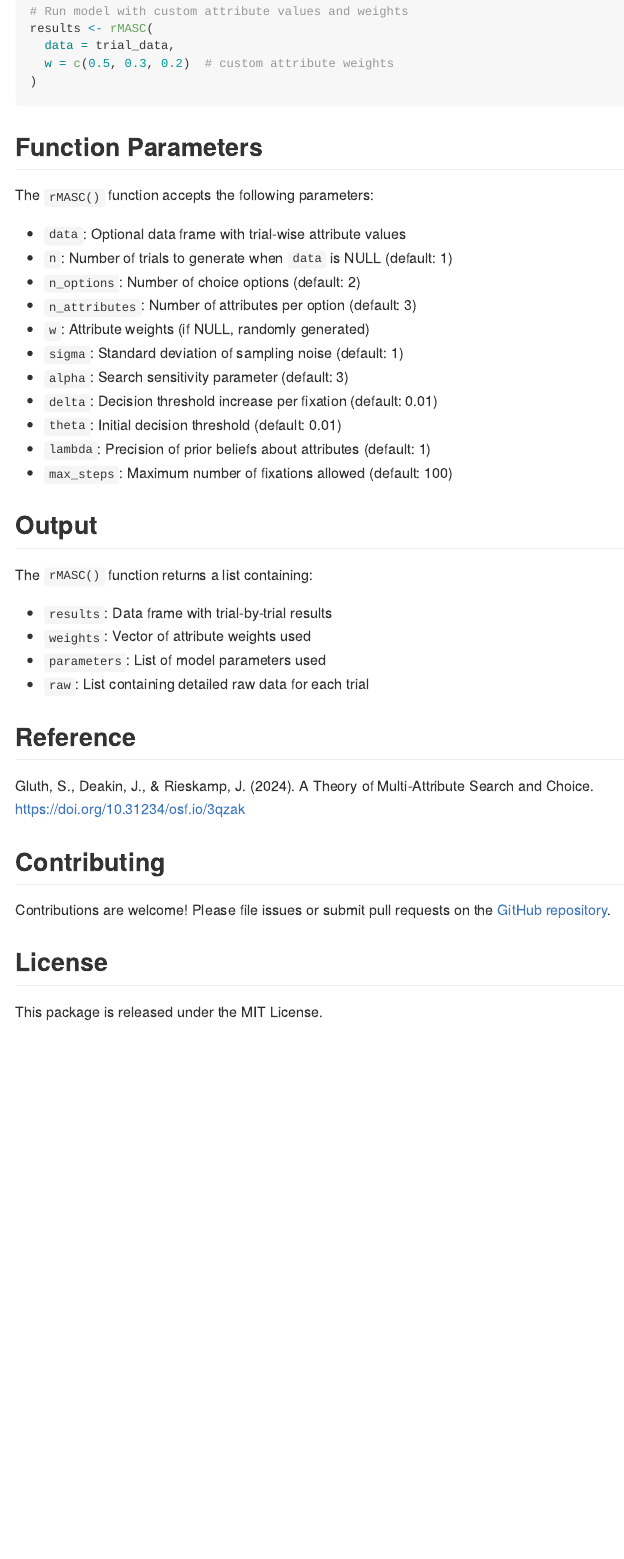
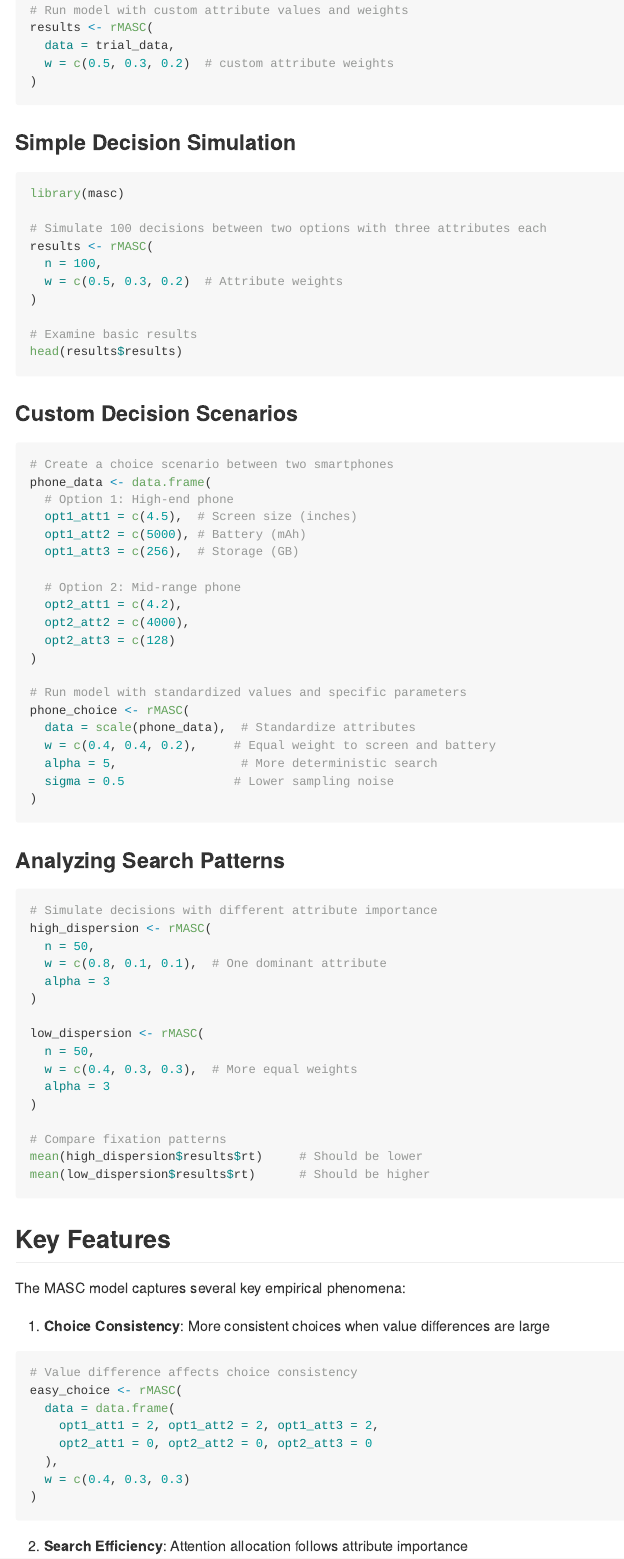
Before and after one commit to kiante-fernandez/masc, an R Markdown document (README.Rmd): the page in a window 1100 px wide, from 1060 px down before the commit and from 1140 px down after it, so that both start at the same text. The pictures show the output file README.md that the author committed with the source, drawn offline in the style of GitHub; badge pictures from the web are left out.

Commit message:
more readme changes

````diff
--- a/README.Rmd
+++ b/README.Rmd
@@ -65,3 +69,81 @@ results <- rMASC(
 )
 ```
 
+### Simple Decision Simulation
+
+```r
+library(masc)
+
+# Simulate 100 decisions between two options with three attributes each
+results <- rMASC(
+  n = 100,
+  w = c(0.5, 0.3, 0.2)  # Attribute weights
+)
+
+# Examine basic results
+head(results$results)
+```
+
+### Custom Decision Scenarios
+
+```r
+# Create a choice scenario between two smartphones
+phone_data <- data.frame(
+  # Option 1: High-end phone
+  opt1_att1 = c(4.5),  # Screen size (inches)
+  opt1_att2 = c(5000), # Battery (mAh)
+  opt1_att3 = c(256),  # Storage (GB)
+
+  # Option 2: Mid-range phone
+  opt2_att1 = c(4.2),
+  opt2_att2 = c(4000),
+  opt2_att3 = c(128)
+)
+
+# Run model with standardized values and specific parameters
+phone_choice <- rMASC(
+  data = scale(phone_data),  # Standardize attributes
+  w = c(0.4, 0.4, 0.2),     # Equal weight to screen and battery
+  alpha = 5,                 # More deterministic search
+  sigma = 0.5               # Lower sampling noise
+)
+```
+
+### Analyzing Search Patterns
+
+```r
+# Simulate decisions with different attribute importance
+high_dispersion <- rMASC(
+  n = 50,
+  w = c(0.8, 0.1, 0.1),  # One dominant attribute
+  alpha = 3
+)
+
+low_dispersion <- rMASC(
+  n = 50,
+  w = c(0.4, 0.3, 0.3),  # More equal weights
+  alpha = 3
+)
+
+# Compare fixation patterns
+mean(high_dispersion$results$rt)     # Should be lower
+mean(low_dispersion$results$rt)      # Should be higher
+```
+
+## Key Features
+
+The MASC model captures several key empirical phenomena:
+
+1. **Choice Consistency**: More consistent choices when value differences are large
+```r
+# Value difference affects choice consistency
+easy_choice <- rMASC(
+  data = data.frame(
+    opt1_att1 = 2, opt1_att2 = 2, opt1_att3 = 2,
+    opt2_att1 = 0, opt2_att2 = 0, opt2_att3 = 0
+  ),
+  w = c(0.4, 0.3, 0.3)
+)
+```
+
+2. **Search Efficiency**: Attention allocation follows attribute importance
@@ -94,10 +195,6 @@ The `rMASC()` function returns a list containing:
 
 Gluth, S., Deakin, J., & Rieskamp, J. (2024). A Theory of Multi-Attribute Search and Choice. https://doi.org/10.31234/osf.io/3qzak
 
-## Contributing
-
-Contributions are welcome! Please file issues or submit pull requests on the [GitHub repository](https://github.com/kiantefernandez/masc).
-
 ## License
 
 This package is released under the MIT License.
````
Also changed, not shown: README.md, README.Rmd (35 more changed lines).
